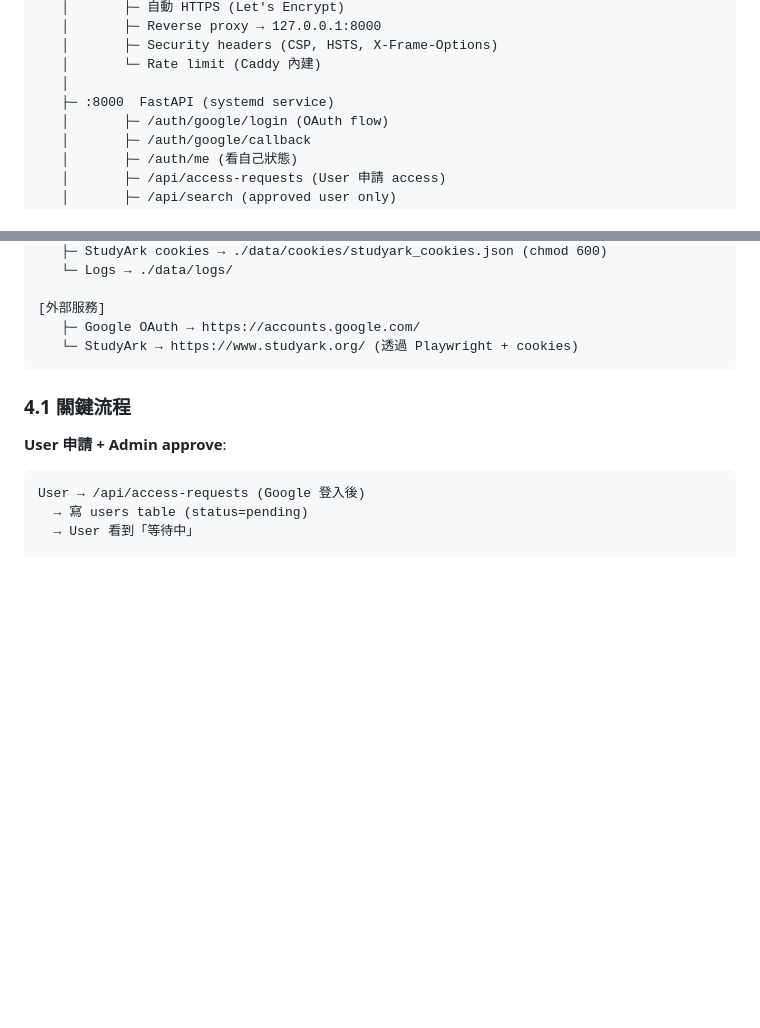
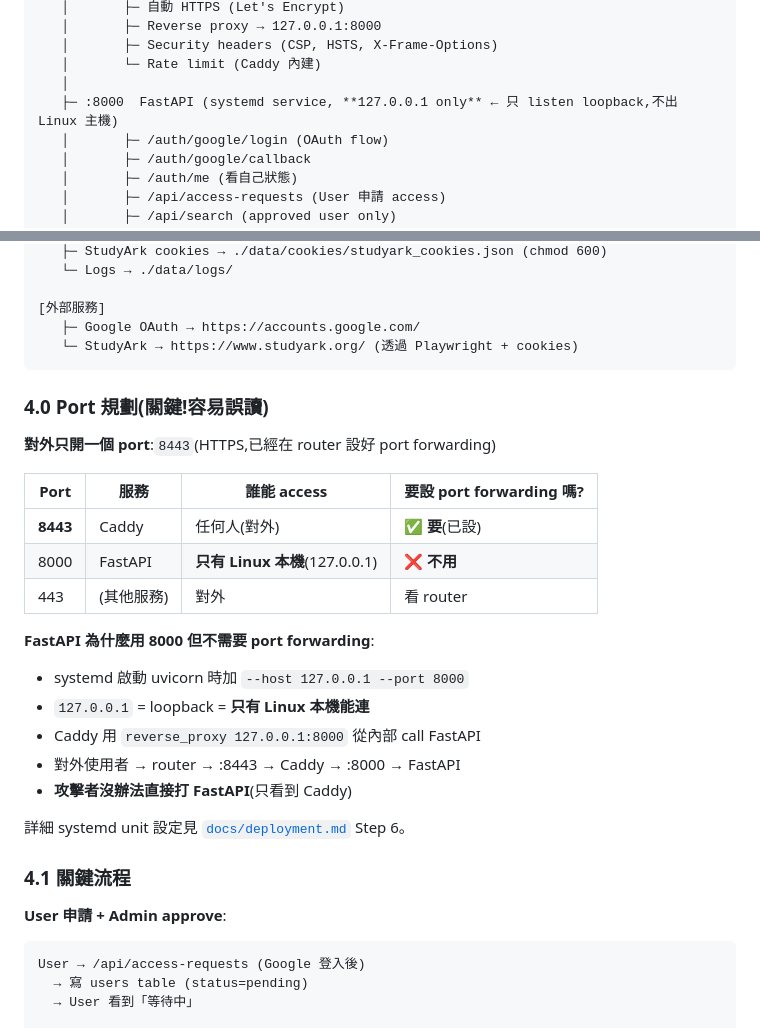
Before and after one commit to apingchang/TQark-web, a Markdown page: PROJECT_PLAN.md, 2 parts joined by grey strips. Rendered like a GitHub page; blank space fills up the shorter version.

Commit message:
docs: clarify port 8000 is internal only (no extra port forwarding)
William was concerned that the architecture diagram showing port 8000
meant he'd need to forward another port. Adding explicit note:

- Port 8443 = external (HTTPS via Caddy, needs router forwarding)
- Port 8000 = internal only (FastAPI listens on 127.0.0.1)

FastAPI is reached by Caddy via loopback, never directly from outside.
This is a security best practice: TLS termination in reverse proxy,
internal service hidden.

Changes:
- PROJECT_PLAN.md: added 4.0 'Port 規劃' section + clarified diagram
- docs/architecture.md: clarified diagram notes

````diff
--- a/PROJECT_PLAN.md
+++ b/PROJECT_PLAN.md
@@ -102,7 +102,7 @@ William 想跟幾位有小孩的同事分享考古題下載工具,需要一個**
    │       ├─ Security headers (CSP, HSTS, X-Frame-Options)
    │       └─ Rate limit (Caddy 內建)
    │
-   ├─ :8000  FastAPI (systemd service)
+   ├─ :8000  FastAPI (systemd service, **127.0.0.1 only** ← 只 listen loopback,不出 Linux 主機)
    │       ├─ /auth/google/login (OAuth flow)
    │       ├─ /auth/google/callback
    │       ├─ /auth/me (看自己狀態)
@@ -126,6 +126,25 @@ William 想跟幾位有小孩的同事分享考古題下載工具,需要一個**
    ├─ Google OAuth → https://accounts.google.com/
    └─ StudyArk → https://www.studyark.org/ (透過 Playwright + cookies)
 ```
+
+### 4.0 Port 規劃(關鍵!容易誤讀)
+
+**對外只開一個 port**:`8443`(HTTPS,已經在 router 設好 port forwarding)
+
+| Port | 服務 | 誰能 access | 要設 port forwarding 嗎? |
+|------|------|-------------|--------------------------|
+| **8443** | Caddy | 任何人(對外) | ✅ **要**(已設) |
+| 8000 | FastAPI | **只有 Linux 本機**(127.0.0.1) | ❌ **不用** |
+| 443 | (其他服務) | 對外 | 看 router |
+
+**FastAPI 為什麼用 8000 但不需要 port forwarding**:
+- systemd 啟動 uvicorn 時加 `--host 127.0.0.1 --port 8000`
+- `127.0.0.1` = loopback = **只有 Linux 本機能連**
+- Caddy 用 `reverse_proxy 127.0.0.1:8000` 從內部 call FastAPI
+- 對外使用者 → router → :8443 → Caddy → :8000 → FastAPI
+- **攻擊者沒辦法直接打 FastAPI**(只看到 Caddy)
+
+詳細 systemd unit 設定見 [`docs/deployment.md`](docs/deployment.md) Step 6。
 
 ### 4.1 關鍵流程
 
````
Also changed, not shown: docs/architecture.md (+2 -1 lines).
